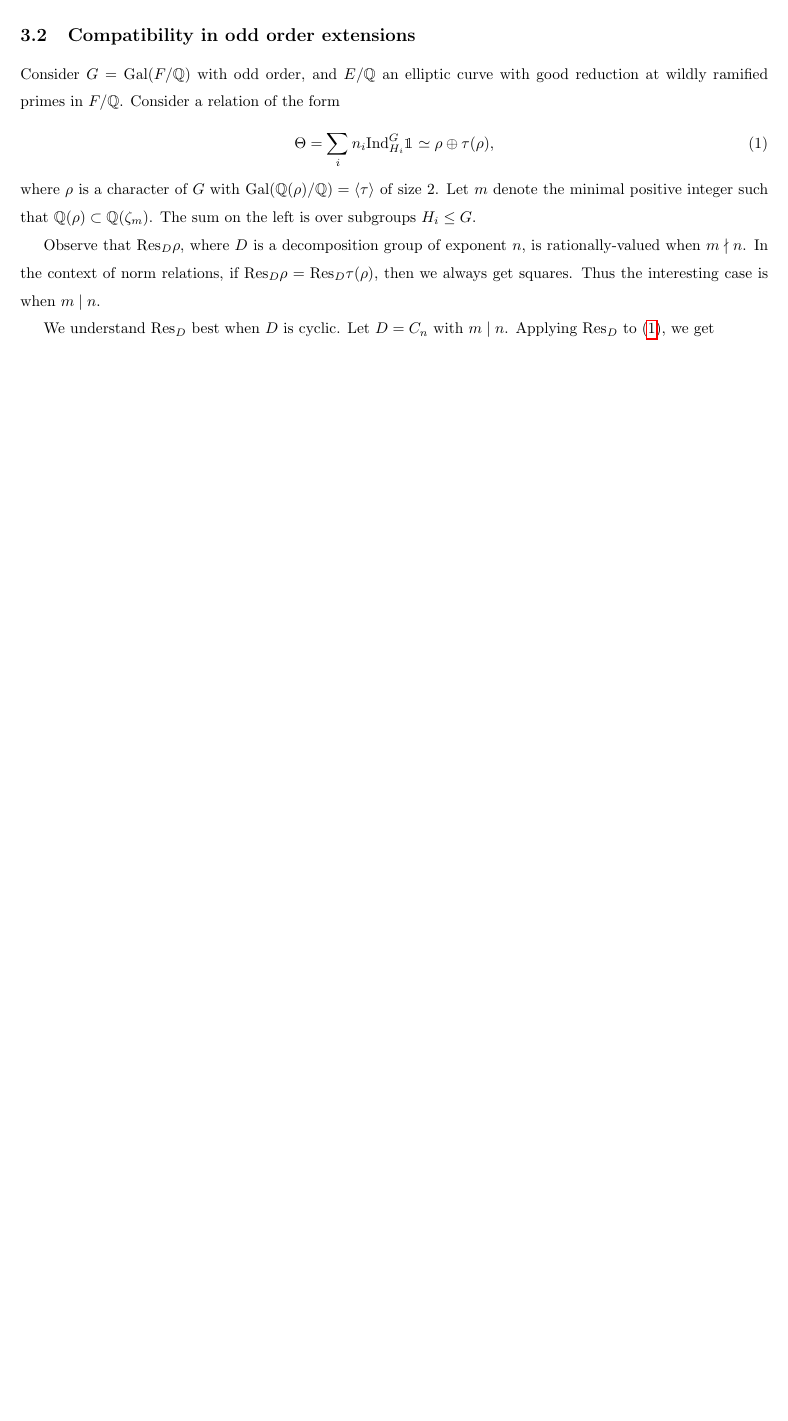
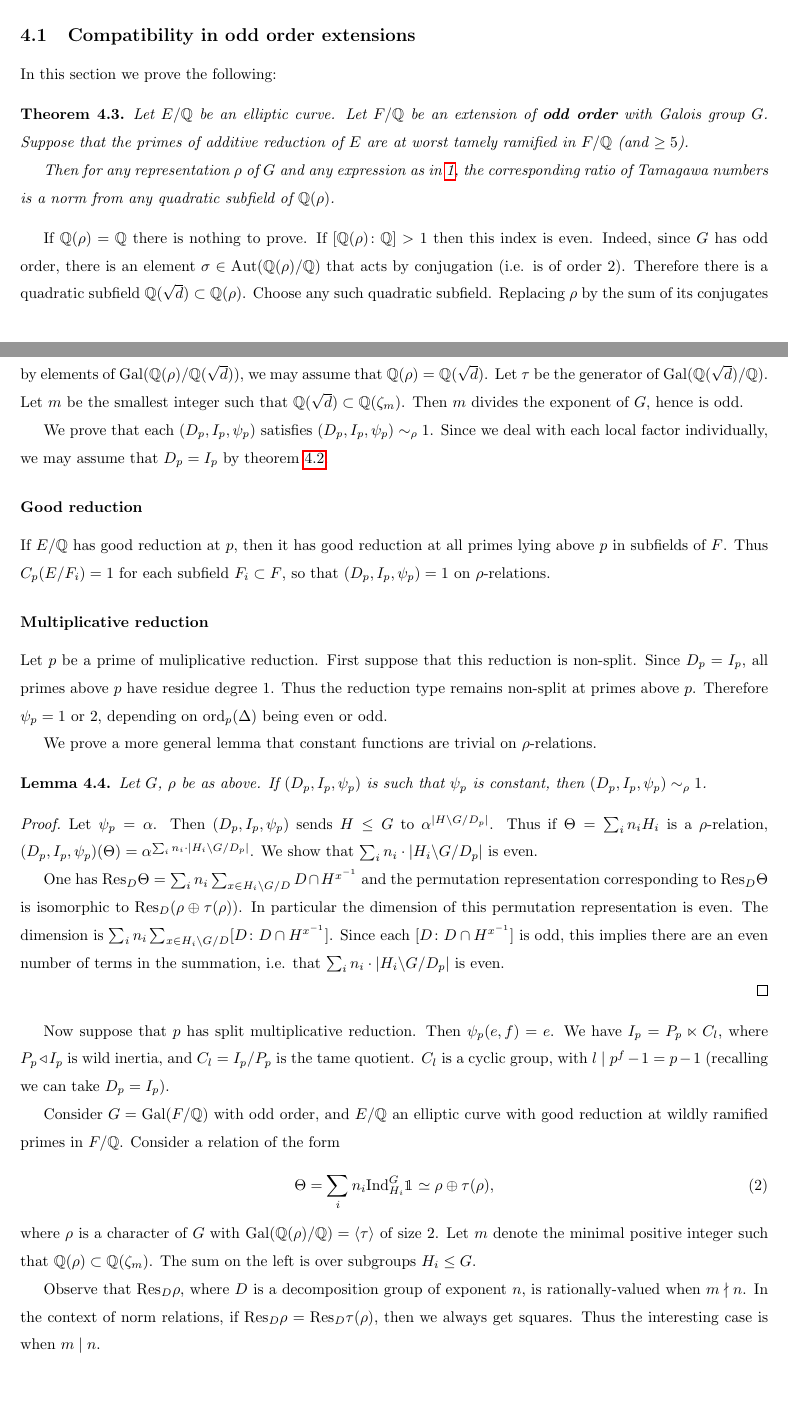
Before and after one commit to AlbertLB24/Arithmetic-Applications-of-Artin-Twists, a LaTeX document (main.tex, which reads section2/rep-theory.tex, section3/norm-relations.tex, section4/inf-order.tex): part of page 9 of 12 before the commit and two parts of pages 10 and 11 of 15 after it, the two joined at a grey line, cut so that both start at the same text, the shorter picture padded with empty space. The pictures show the PDF file main.pdf that the author committed with the source.

Commit message:
section 4

```diff
--- a/section2/rep-theory.tex
+++ b/section2/rep-theory.tex
@@ -29,6 +29,6 @@ Let $G$ be a finite group. The \textbf{Burnside ring} $B(G)$ is the ring of form
 There exists a bijection between the isomorphism classes of transitive $G$-sets and the conjugacy classes of subgroups $H \leq G$, where $H$ is the stabilizer of a point on which $G$ acts. Then any transitive $G$-set $X$ is isomorphic to the action of $G$ on $G/H$ for $H \leq G$, so that we can consider $B(G)$ to be a $\bZ$-module generated by the orbits of the action of $G$ on the elements $\{G/H : H \leq G\}$, where we consider $H$ up to conjugacy. For notational purposes, we then write elements $\Theta \in B(G)$ as $\Theta = \sum_i n_i H_i$ with $n_i \in \bZ$, $H_i \leq G$.
 
 Given a transitive $G$-set $G/H$ for $H\leq G$, we can look at the permutation representation $\bC[G/H]$ . This defines a homomorphism from the Burnside ring to the rational representation ring $R_{\bQ}(G)$ of $G$:
-\[ a \colon B(G) \to R_{\bQ}(G),  \ \ \ \ \ \sum_i n_i H_i \mapsto \sum_i n_i \Ind_{H_i}^G \trivial_{H_i}. \]
+\[ \bC[-] \colon B(G) \to R_{\bQ}(G),  \ \ \ \ \ \sum_i n_i H_i \mapsto \bC[\sum_i n_i H_i ] = \sum_i n_i \Ind_{H_i}^G \trivial_{H_i}. \]
 
 Elements in the kernel of this map are known as \textbf{Brauer relations}
--- a/section3/norm-relations.tex
+++ b/section3/norm-relations.tex
@@ -18,7 +16,7 @@ In particular, when $\psi \sim_{\rho} 1$, then we obtain a norm relation for all
 \end{example}
 
 \begin{example}
-    Let $G = C_p$ for $p$ a prime. Let $\rho$ be a character of degree $p$. There is a unique $\rho$-relation given by $\Theta = C_1 - C_p$. Let $\psi(H) = [G \colon H]$. Then $\psi(\Theta) = p$, which is a norm from $\bQ(\zeta_p)$ by Corollary \ref{p-norm}.
+    Let $G = C_p$ for $p$ a prime. Let $\rho$ be a character of degree $p$. There is a unique $\rho$-relation given by $\Theta = C_1 - C_p$. Let $\psi(H) = [G \colon H]$. Then $\psi(\Theta) = p$, which is a norm from $\bQ(\sqrt{p^*}) \subset \bQ(\zeta_p)$ by Corollary \ref{p-norm}.
 \end{example}
 
 \begin{example}\label{cyclic-relns}
@@ -31,4 +29,4 @@ Then $\{ \chi_d \colon d\mid n \}$ form a basis for the irreducible rational-val
 Let $E / \bQ$ be an elliptic curve, $G = \Gal(F / \bQ)$ for $F / \bQ$ a Galois extension. For $H \leq G$, the function $\psi \colon H \mapsto C(E / F^H)$ extends to a multiplicative function on the Burnside ring. Given a representation $\rho$ of $G$, one can ask when $\psi \sim_{\rho} 1$.
 \end{example}
 
-\subsubsection{D-local functions}\label{D-loc}
+\subsection{D-local functions}\label{D-loc}
--- /dev/null
+++ b/section4/inf-order.tex
@@ -0,0 +1,36 @@
+In [Dok-Wier-Ev], they establish a (dependent on some conjectures) test for forcing a point of infinite order.
+
+\begin{thm}\label{dew-thm}
+    Let $E / \bQ$ be an elliptic curve, $F / \bQ$ a Galois extension with Galois group $G$, $\rho$ an irreducible representation of $G$ and
+    \begin{equation}\label{rho-reln}
+        \left(\bigoplus_{g \in \Gal(\bQ(\rho) / \bQ)} \rho^g\right)^{\oplus m(\rho)} =
+        \left(\bigoplus_i \Ind_{H_i}^G \trivial \right) \ominus \left(\bigoplus_j \Ind_{H_j'}^G \trivial \right),
+    \end{equation}
+    for some $m(\rho) \in \bZ$ and subgroups $H_i, H_j' \leq G$.
+
+    If either $\prod_i C(E / F^{H_i}) / \prod_j  C(E / F^{H_j'})$ is not a norm from some quadratic field $\bQ(\sqrt{D}) \subset \bQ(\rho)$, or if it is not a rational square when $m(\rho)$ is even, then $E$ has a point of infinite order over $F$.
+\end{thm}
+
+In this paper, they give two examples of applications of this theorem. Of course, another means of forcing infinite order is via root numbers. We are currently unsure as to whether this norm test is weaker/equivalent/stronger than the test of root numbers. For example, in odd order extensions, root numbers don't tell us anything. We show in the next section that this norm test doesn't either, that is, the product of Tamagawa numbers is always a norm.
+
+\vspace{1em}
+
+As discussed in section \ref{D-loc}, the function on $B(G)$ sending $H \mapsto C(E / F^H)$ is the product of local functions depending on the decomposition group $D_p$ at a prime $p$. We denote each of these as $(D_p, I_p, \psi_p)$, as in definition \ref{D-I-fn}. Then the product of Tamagawa numbers in \ref{dew-thm} is the evaluation of $\prod_p (D_p, I_p, \psi_p)$ on $\sum_i H_i - \sum_j H_j'$.
+
+If we are interested in evaluating each $(D_p, I_p, \psi_p)$ individually, then we have some freedom to change our field extension to make computations easier. In particular,
+
+\begin{lemma}\label{DeqI}
+    In an odd degree unramified extension, Tamagawa numbers change only up to squares. In particular, if $[D_p \colon I_p]$ is odd, then $(D_p, I_p, \psi_p) \sim_{\rho} (D_p, D_p, \psi_p)$ for any $\rho$ with $\bQ(\rho)$ even.
+\end{lemma}
+
+\begin{proof}
+    Yadada
+\end{proof}
+
+
+%Let $F_i = F^{H_i}$, $F_j = F^{H_j'}$.
+%Note that $$\prod_i C(E / F_i) / \prod_j  C(E / F_j')  = \prod_p \left(\prod_i  C_{p}(E / F_i) /  \prod_j C_{p}(E / F_j')\right)$$
+%where $C_p(E / F_i) =\prod_{v | p} c_v(E / F_i)\cdot |\omega / \omega_{v, \min}|$.
+
+%Let $D_p$, $I_p$ be the decomposition and inertia subgroups of $G$ at $p$.
+%The function on the Burnside ring of $G$ sending $H$ to $C_p(E / F^H)$ is then of the form $(D_p, I_p, \psi_p).$
--- a/section3/odd-order.tex
+++ b/section4/odd-ext.tex
@@ -1,4 +1,41 @@
 \subsection{Compatibility in odd order extensions}
+
+In this section we prove the following:
+
+\begin{thm}
+    Let $E / \bQ$ be an elliptic curve. Let $F / \bQ$ be an extension of \textbf{odd order} with Galois group $G$. Suppose that the primes of additive reduction of $E$ are at worst tamely ramified in $F / \bQ$ (and $\geq 5$).
+
+    Then for any representation $\rho$ of $G$ and any expression as in \ref{rho-reln}, the corresponding ratio of Tamagawa numbers is a norm from any quadratic subfield of $\bQ(\rho)$.
+\end{thm}
+
+If $\bQ(\rho) = \bQ$ there is nothing to prove.
+If $[\bQ(\rho) \colon \bQ] > 1$ then this index is even. Indeed, since $G$ has odd order, there is an element $\sigma \in \Aut(\bQ(\rho) / \bQ)$ that acts by conjugation (i.e. is of order $2$). Therefore there is a quadratic subfield $\bQ(\sqrt{d}) \subset \bQ(\rho)$. Choose any such quadratic subfield. Replacing $\rho$ by the sum of its conjugates by elements of $ \Gal(\bQ(\rho) / \bQ(\sqrt{d}))$, we may assume that $\bQ(\rho) = \bQ(\sqrt{d})$. Let $\tau$ be the generator of $\Gal(\bQ(\sqrt{d}) / \bQ)$. Let $m$ be the smallest integer such that $\bQ(\sqrt{d}) \subset \bQ(\zeta_m)$. Then $m$ divides the exponent of $G$, hence is odd.
+
+We prove that each $(D_p, I_p, \psi_p)$  satisfies $(D_p, I_p, \psi_p) \sim_{\rho} 1$. Since we deal with each local factor individually, we may assume that $D_p = I_p$ by theorem \ref{DeqI}.
+
+\subsubsection*{Good reduction}
+If $E / \bQ$ has good reduction at $p$, then it has good reduction at all primes lying above $p$ in subfields of $F$. Thus $C_p(E / F_i) = 1$ for each subfield $F_i \subset F$, so that $(D_p, I_p, \psi_p) = 1$ on $\rho$-relations.
+
+\subsubsection*{Multiplicative reduction}
+
+Let $p$ be a prime of muliplicative reduction. First suppose that this reduction is non-split. Since $D_p = I_p$, all primes above $p$ have residue degree $1$. Thus the reduction type remains non-split at primes above $p$. Therefore $\psi_p = 1$ or $2$, depending on $\ord_p(\Delta)$ being even or odd.
+
+We prove a more general lemma that constant functions are trivial on $\rho$-relations.
+
+\begin{lemma}
+Let $G$, $\rho$ be as above. If $(D_p, I_p, \psi_p)$ is such that $\psi_p$ is constant, then $(D_p, I_p, \psi_p) \sim_{\rho} 1$.
+\end{lemma}
+
+\begin{proof}
+    Let $\psi_p = \alpha$. Then $(D_p, I_p, \psi_p)$ sends $H \leq G$ to $\alpha^{| H \backslash G / D_p|}$. Thus if $\Theta = \sum_i n_i H_i$ is a $\rho$-relation, $(D_p, I_p, \psi_p)(\Theta) = \alpha^{ \sum_i n_i \cdot | H_i \backslash G / D_p|}$. We show that $\sum_i n_i \cdot | H_i \backslash G / D_p|$ is even.
+
+    %Since $G$ is odd, each $| H_i \backslash G / D_p|$ is odd. On the other hand, $\rho \oplus \tau(\rho)$ has even dimension. Therefore $\sum_i |n_i|$ is even.
+    One has $\Res_D \Theta = \sum_i n_i \sum_{x \in H_i \backslash G / D} D \cap H^{x^{-1}}$ and the permutation representation corresponding to $\Res_D \Theta$ is isomorphic to $\Res_D (\rho \oplus \tau(\rho))$. In particular the dimension of this permutation representation is even. The dimension is $\sum_i n_i \sum_{x \in H_i \backslash G / D} [D \colon D \cap H^{x^{-1}} ]$. Since each $[D \colon D \cap H^{x^{-1}} ]$ is odd, this implies there are an even number of terms in the summation, i.e. that $\sum_i n_i \cdot | H_i \backslash G / D_p|$ is even.
+
+\end{proof}
+
+Now suppose that $p$ has split multiplicative reduction. Then $\psi_p(e, f) = e$. We have $I_p = P_p \ltimes C_l$, where $P_p \triangleleft I_p$ is wild inertia, and $C_l = I_p / P_p$ is the tame quotient. $C_l$ is a cyclic group, with $l \mid p^f - 1 = p - 1$ (recalling we can take $D_p = I_p$).
+
 
 Consider $G = \Gal(F / \bQ)$ with odd order, and $E / \bQ$ an elliptic curve with good reduction at wildly ramified primes in $F / \bQ$. Consider a relation of the form
 \begin{equation}\label{reln}
```
Also changed, not shown: main.tex (+6 -2 lines), section2/class-field-theory.tex (+8 -11 lines), main.pdf, section3/norm-relations.tex (8 more changed lines), section4/odd-ext.tex (16 more changed lines).
